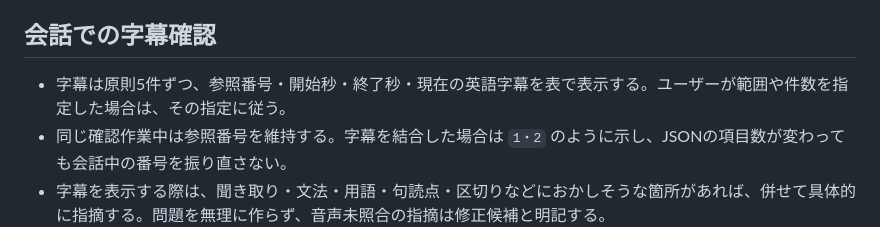
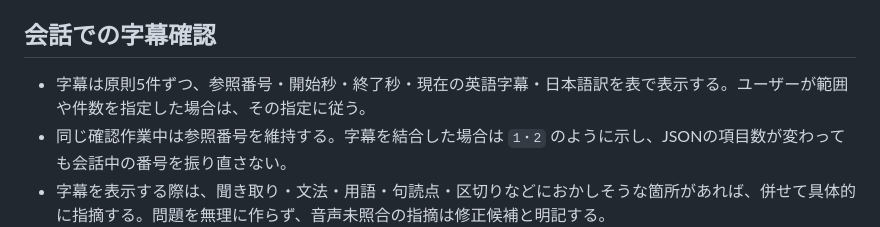
Before and after one commit to y-aizawa/reinvent-reader, a Markdown page: AGENTS.md, the part around the change. Drawn GitHub-style.

Commit message:
Include Japanese translations in transcript review tables

```diff
--- a/AGENTS.md
+++ b/AGENTS.md
@@ -35,7 +35,7 @@
 
 ## 会話での字幕確認
 
-- 字幕は原則5件ずつ、参照番号・開始秒・終了秒・現在の英語字幕を表で表示する。ユーザーが範囲や件数を指定した場合は、その指定に従う。
+- 字幕は原則5件ずつ、参照番号・開始秒・終了秒・現在の英語字幕・日本語訳を表で表示する。ユーザーが範囲や件数を指定した場合は、その指定に従う。
 - 同じ確認作業中は参照番号を維持する。字幕を結合した場合は `1・2` のように示し、JSONの項目数が変わっても会話中の番号を振り直さない。
 - 字幕を表示する際は、聞き取り・文法・用語・句読点・区切りなどにおかしそうな箇所があれば、併せて具体的に指摘する。問題を無理に作らず、音声未照合の指摘は修正候補と明記する。
 - ユーザーが確定した修正は公開用JSONへ反映する。候補として保留する合意の場合は、記録だけを更新し、公開用JSONは変更しない。
```
